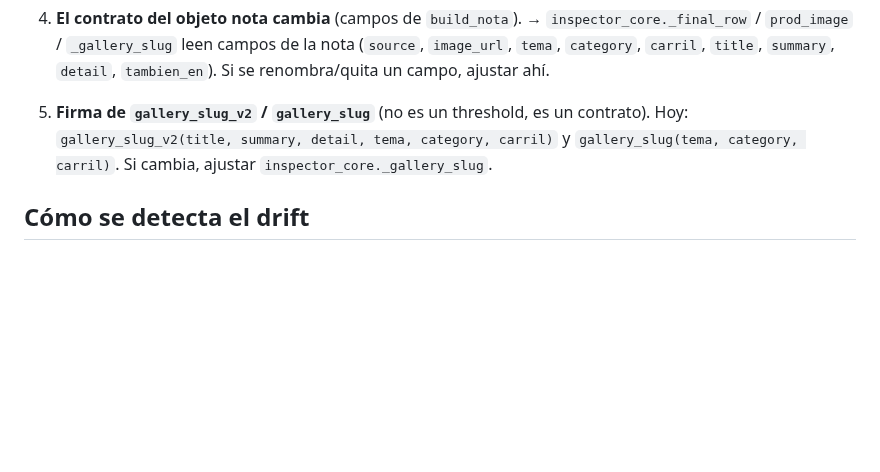
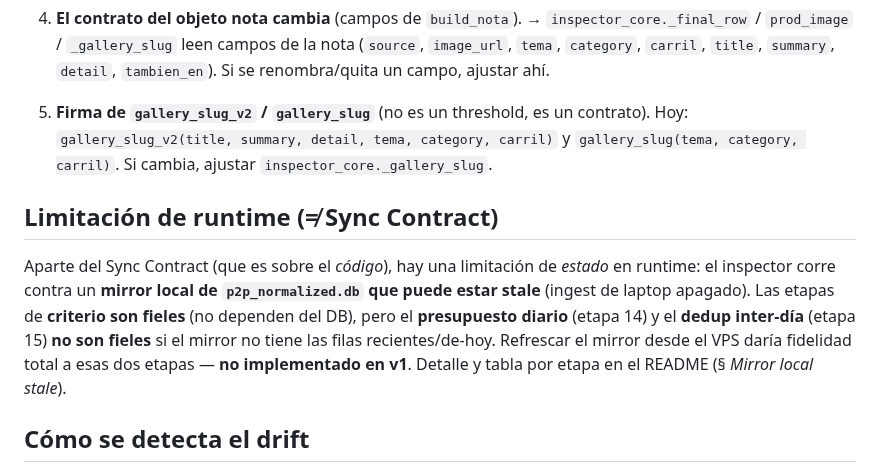
Before and after one commit to research-star/binance_p2p_ingest, a Markdown page: tools/noticias-inspector/SYNC.md, the part around the change. Drawn GitHub-style; blank space fills up the shorter version.

```diff
--- a/tools/noticias-inspector/SYNC.md
+++ b/tools/noticias-inspector/SYNC.md
@@ -53,6 +53,16 @@ El inspector **llama** las funciones de criterio (`evaluar` ya corrió dentro de
    Hoy: `gallery_slug_v2(title, summary, detail, tema, category, carril)` y
    `gallery_slug(tema, category, carril)`. Si cambia, ajustar `inspector_core._gallery_slug`.
 
+## Limitación de runtime (≠ Sync Contract)
+
+Aparte del Sync Contract (que es sobre el *código*), hay una limitación de *estado* en
+runtime: el inspector corre contra un **mirror local de `p2p_normalized.db` que puede estar
+stale** (ingest de laptop apagado). Las etapas de **criterio son fieles** (no dependen del
+DB), pero el **presupuesto diario** (etapa 14) y el **dedup inter-día** (etapa 15) **no son
+fieles** si el mirror no tiene las filas recientes/de-hoy. Refrescar el mirror desde el VPS
+daría fidelidad total a esas dos etapas — **no implementado en v1**. Detalle y tabla por
+etapa en el README (§ *Mirror local stale*).
+
 ## Cómo se detecta el drift
 
 - **Estructural (etapas):** `parity_test.py` — set X del inspector vs `lane_bolivia` real.
```
Also changed, not shown: tools/noticias-inspector/README.md (+18 -3 lines).
